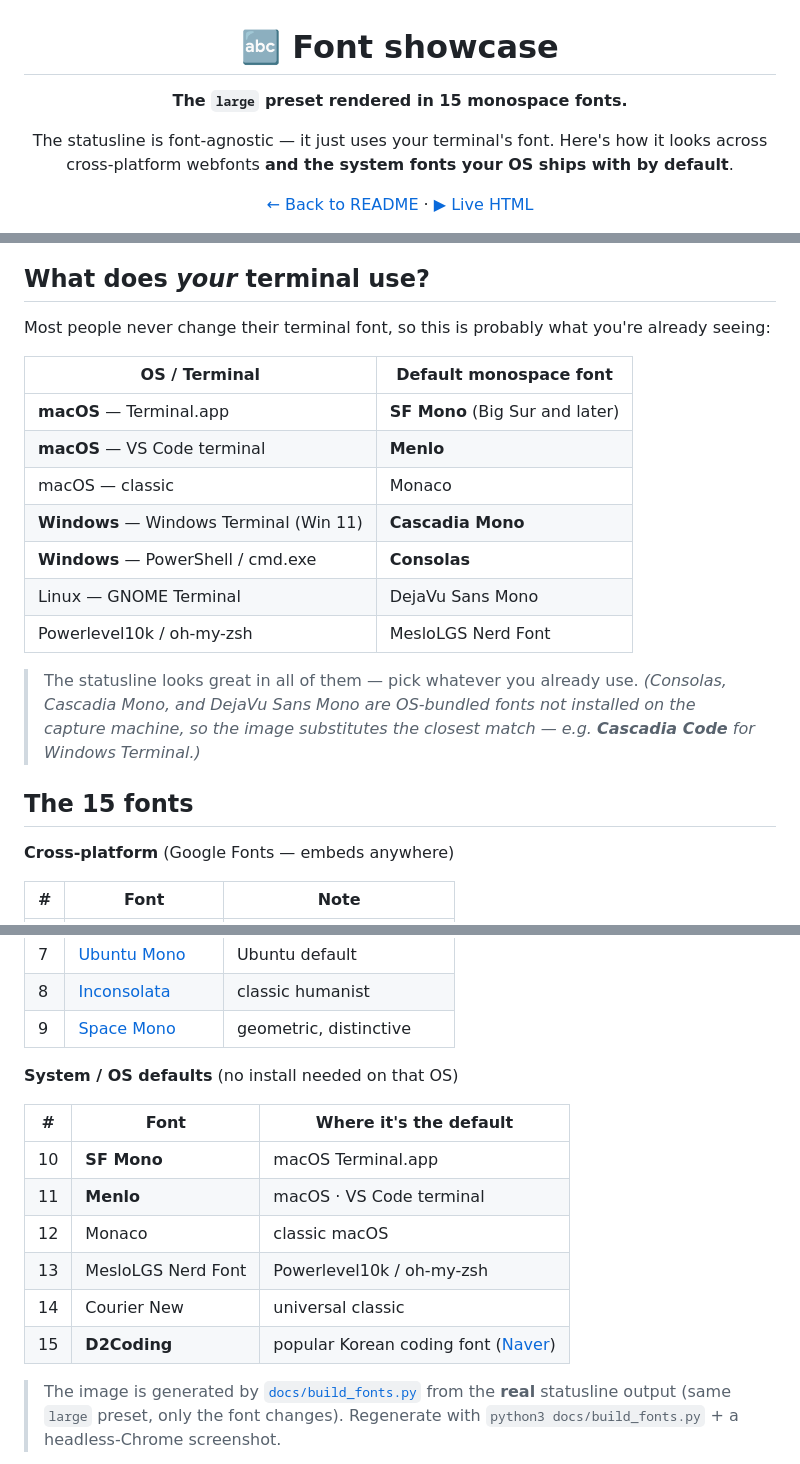
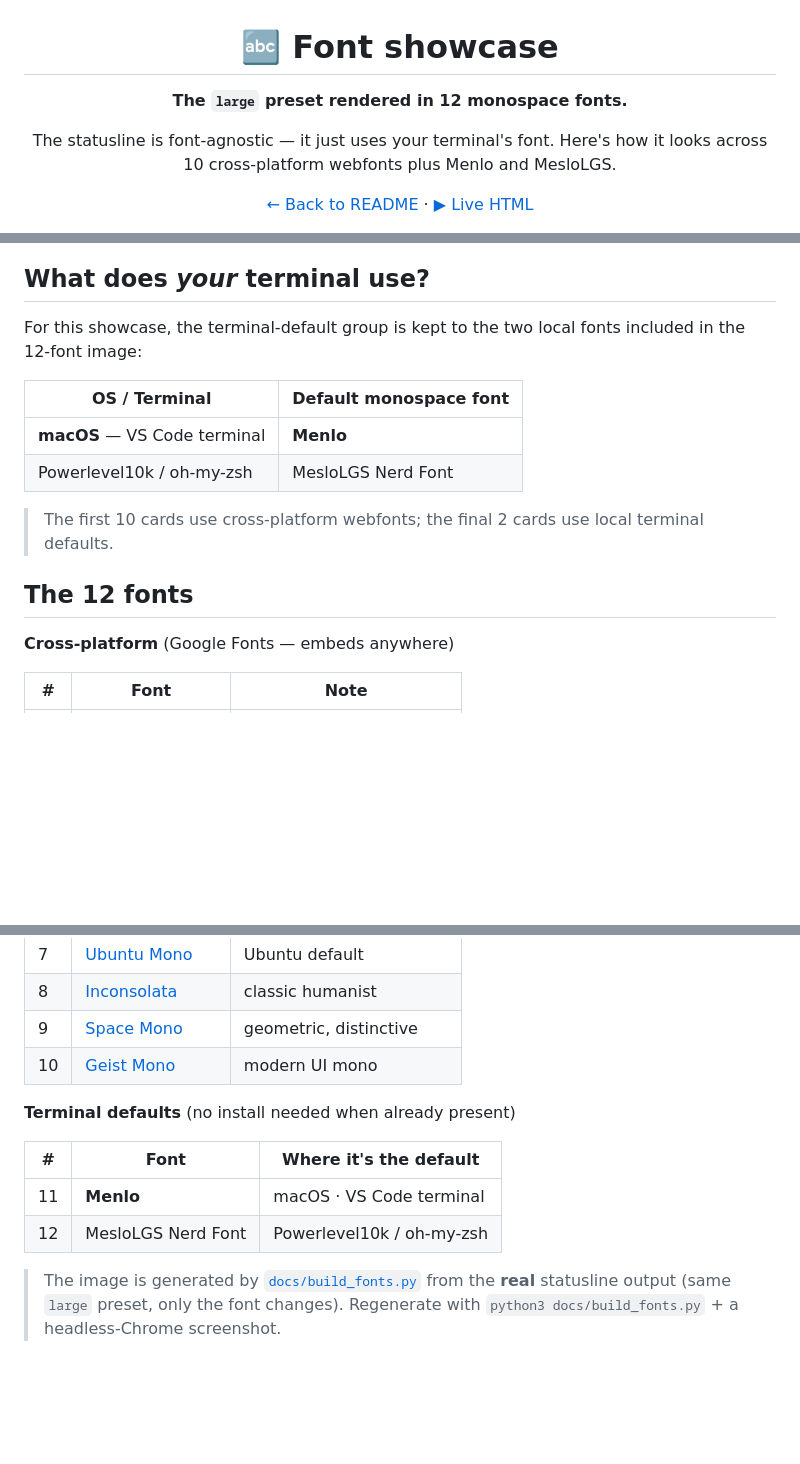
Before and after one commit to jnelken/CC-statusline-node, a Markdown page: demo.md, 3 parts joined by grey strips. GitHub-like rendering; blank space fills up the shorter version.

```diff
--- a/demo.md
+++ b/demo.md
@@ -2,9 +2,9 @@
 
 # 🔤 Font showcase
 
-**The `large` preset rendered in 15 monospace fonts.**
+**The `large` preset rendered in 12 monospace fonts.**
 
-The statusline is font-agnostic — it just uses your terminal's font. Here's how it looks across cross-platform webfonts **and the system fonts your OS ships with by default**.
+The statusline is font-agnostic — it just uses your terminal's font. Here's how it looks across 10 cross-platform webfonts plus Menlo and MesloLGS.
 
 [← Back to README](README.md) · [▶ Live HTML](https://awesomejun.github.io/CC-statusline/fonts.html)
 
@@ -14,22 +14,16 @@ The statusline is font-agnostic — it just uses your terminal's font. Here's ho
 
 ## What does *your* terminal use?
 
-Most people never change their terminal font, so this is probably what you're already seeing:
+For this showcase, the terminal-default group is kept to the two local fonts included in the 12-font image:
 
 | OS / Terminal | Default monospace font |
 |---------------|------------------------|
-| **macOS** — Terminal.app | **SF Mono** (Big Sur and later) |
 | **macOS** — VS Code terminal | **Menlo** |
-| macOS — classic | Monaco |
-| **Windows** — Windows Terminal (Win 11) | **Cascadia Mono** |
-| **Windows** — PowerShell / cmd.exe | **Consolas** |
-| Linux — GNOME Terminal | DejaVu Sans Mono |
 | Powerlevel10k / oh-my-zsh | MesloLGS Nerd Font |
 
-> The statusline looks great in all of them — pick whatever you already use.
-> *(Consolas, Cascadia Mono, and DejaVu Sans Mono are OS-bundled fonts not installed on the capture machine, so the image substitutes the closest match — e.g. **Cascadia Code** for Windows Terminal.)*
+> The first 10 cards use cross-platform webfonts; the final 2 cards use local terminal defaults.
 
-## The 15 fonts
+## The 12 fonts
 
 **Cross-platform** (Google Fonts — embeds anywhere)
 
@@ -44,16 +38,13 @@ Most people never change their terminal font, so this is probably what you're al
 | 7 | [Ubuntu Mono](https://fonts.google.com/specimen/Ubuntu+Mono) | Ubuntu default |
 | 8 | [Inconsolata](https://fonts.google.com/specimen/Inconsolata) | classic humanist |
 | 9 | [Space Mono](https://fonts.google.com/specimen/Space+Mono) | geometric, distinctive |
+| 10 | [Geist Mono](https://fonts.google.com/specimen/Geist+Mono) | modern UI mono |
 
-**System / OS defaults** (no install needed on that OS)
+**Terminal defaults** (no install needed when already present)
 
 | # | Font | Where it's the default |
 |---|------|------------------------|
-| 10 | **SF Mono** | macOS Terminal.app |
 | 11 | **Menlo** | macOS · VS Code terminal |
-| 12 | Monaco | classic macOS |
-| 13 | MesloLGS Nerd Font | Powerlevel10k / oh-my-zsh |
-| 14 | Courier New | universal classic |
-| 15 | **D2Coding** | popular Korean coding font ([Naver](https://github.com/naver/d2codingfont)) |
+| 12 | MesloLGS Nerd Font | Powerlevel10k / oh-my-zsh |
 
 > The image is generated by [`docs/build_fonts.py`](docs/build_fonts.py) from the **real** statusline output (same `large` preset, only the font changes). Regenerate with `python3 docs/build_fonts.py` + a headless-Chrome screenshot.
```
Also changed, not shown: other parts of demo.md (+1 -1 lines), README.ko.md (+1 -1 lines), README.md (+1 -1 lines), assets/presets/presets.png, 9 other files.
